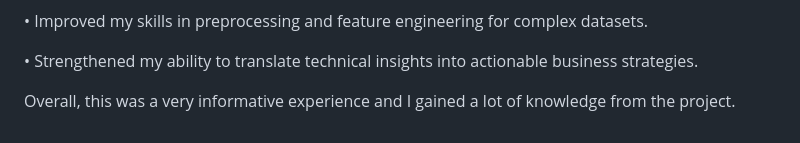
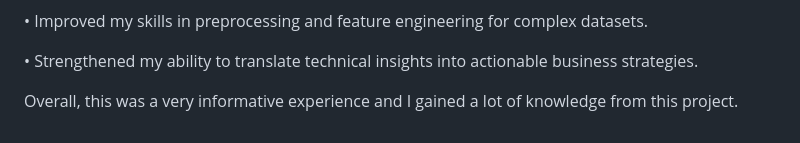
Before and after one commit to Nikitamuddapati/Home-credit-default-risk, a Markdown page: README.md, the part around the change. Drawn GitHub-style.

```diff
--- a/README.md
+++ b/README.md
@@ -111,4 +111,4 @@ I learned from the XGBoost model that the top factors influencing default are ex
 •	 Strengthened my ability to translate technical insights into actionable business strategies.
 
 
-Overall, this was a very informative experience and I gained a lot of knowledge from the project.
+Overall, this was a very informative experience and I gained a lot of knowledge from this project.
```
